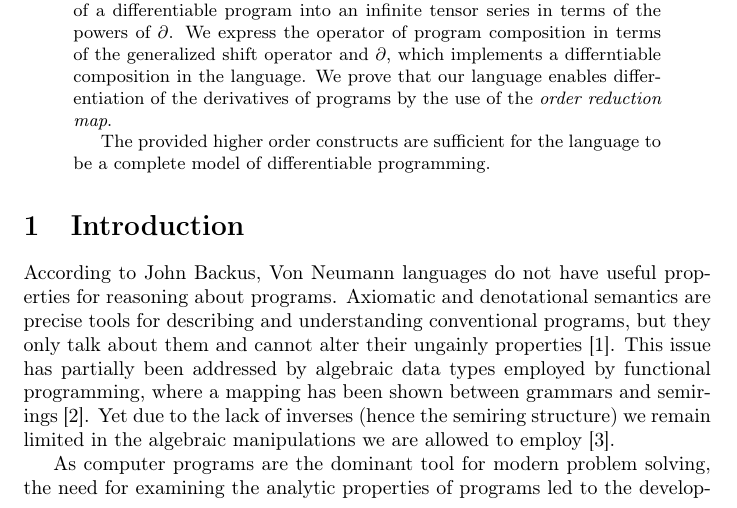
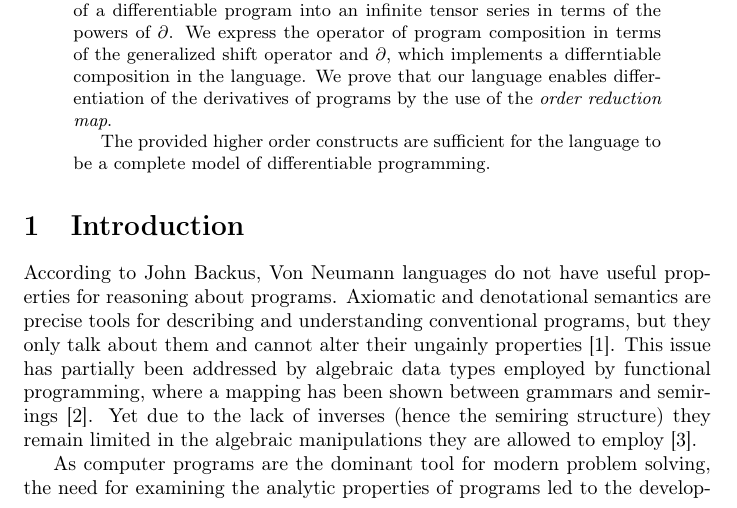
Before and after one commit to ZigaSajovic/Operational-Calculus-for-Differentiable-Programming, a LaTeX paper (latex/main.tex, which reads latex/Introduction.tex): part of page 1 of 19, cut so that both start at the same text. Compiled offline with pdfLaTeX.

Commit message:
Introduction: we -> they; first par.

```diff
--- a/latex/Introduction.tex
+++ b/latex/Introduction.tex
@@ -2,7 +2,7 @@
 
 According to John Backus, Von Neumann languages do not have useful properties for reasoning about programs. Axiomatic and denotational semantics are precise tools for describing and understanding conventional programs, but they only talk about them and cannot alter their ungainly
 properties \cite{backus}. This issue has partially been addressed by algebraic data types employed by functional programming, where a mapping has been shown between grammars and semirings \cite{7Trees}.
-Yet due to the lack of inverses (hence the semiring structure) we remain limited in the algebraic manipulations we are allowed to employ \cite{complexCat}.
+Yet due to the lack of inverses (hence the semiring structure) they remain limited in the algebraic manipulations they are allowed to employ \cite{complexCat}.
 
 As computer programs are the dominant tool for modern problem solving, the need for examining the analytic properties of programs led to the development of various tools for dealing with derivatives of computer programs (automatic differentiation). Yet the developed techniques are only efficient ways of calculating derivatives, and do not construct any meaningful algebraic structure over differentiable programs. As such, there is still a need for a framework that properly captures the analytic properties of differentiable programs.
 
```
